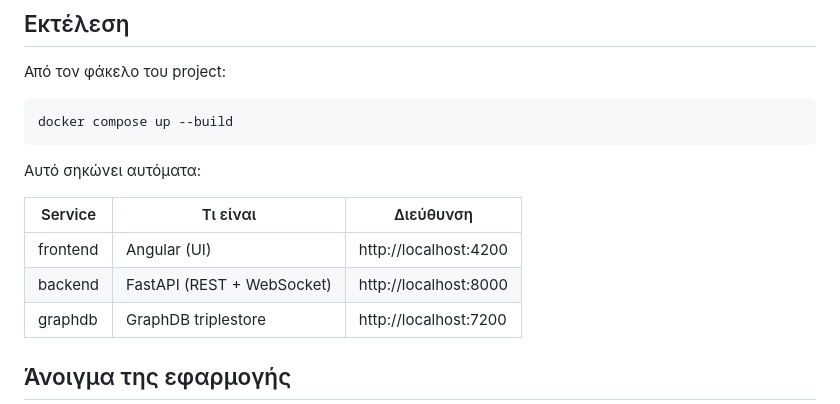
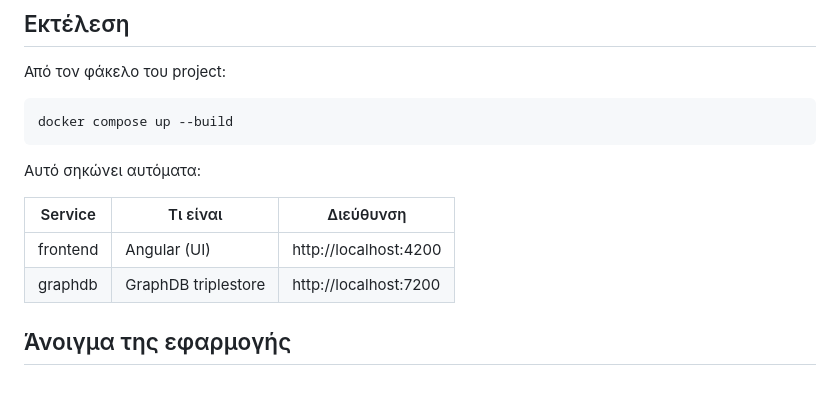
Before and after one commit to tourkaelisa/thesis_final, a Markdown page: README.md, the part around the change. GitHub-like rendering.

```diff
--- a/README.md
+++ b/README.md
@@ -21,7 +21,6 @@ docker compose up --build
 | Service   | Τι είναι                    | Διεύθυνση                |
 |-----------|-----------------------------|--------------------------|
 | frontend  | Angular (UI)                | http://localhost:4200    |
-| backend   | FastAPI (REST + WebSocket)  | http://localhost:8000    |
 | graphdb   | GraphDB triplestore         | http://localhost:7200    |
 
 ## Άνοιγμα της εφαρμογής
```
